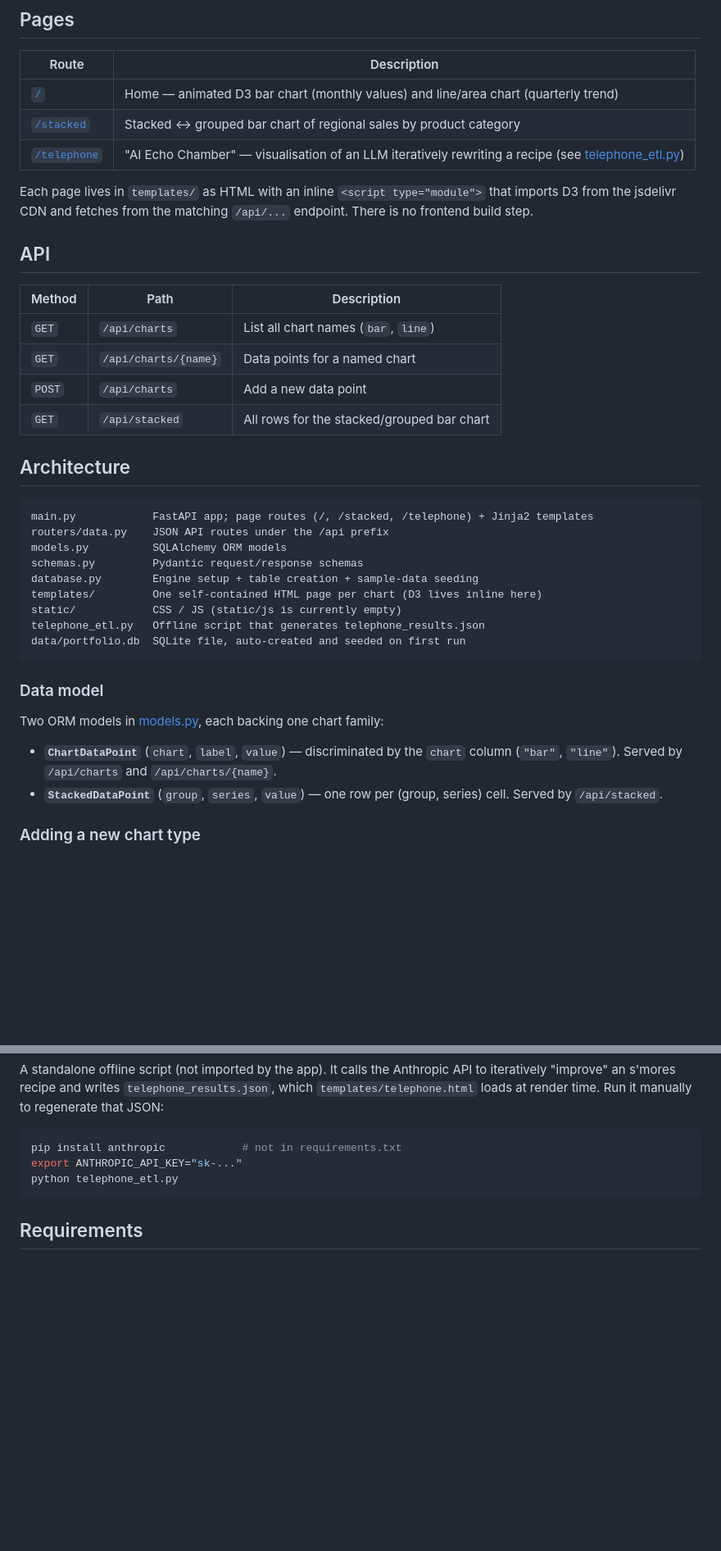
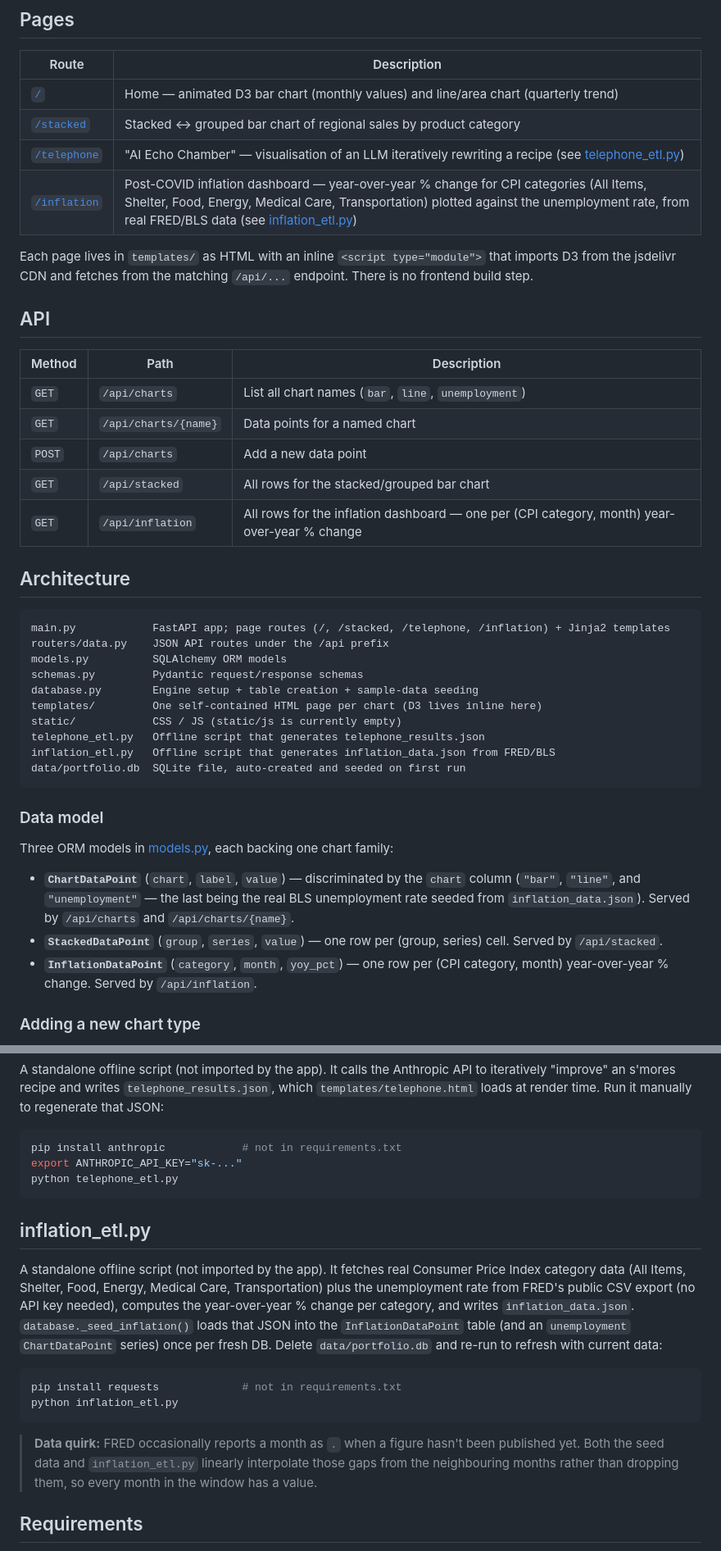
Before and after one commit to npierson/d3-portfolio, a Markdown page: README.md, 2 parts joined by grey strips. Shown at 82% size. Drawn GitHub-style; blank space fills up the shorter version.

Commit message:
Update README.md to include inflation dashboard and API details

````diff
--- a/README.md
+++ b/README.md
@@ -20,6 +20,7 @@ On first startup the SQLite database is created and seeded at `data/portfolio.db
 | [`/`](http://localhost:8000/) | Home — animated D3 bar chart (monthly values) and line/area chart (quarterly trend) |
 | [`/stacked`](http://localhost:8000/stacked) | Stacked ↔ grouped bar chart of regional sales by product category |
 | [`/telephone`](http://localhost:8000/telephone) | "AI Echo Chamber" — visualisation of an LLM iteratively rewriting a recipe (see [telephone_etl.py](telephone_etl.py)) |
+| [`/inflation`](http://localhost:8000/inflation) | Post-COVID inflation dashboard — year-over-year % change for CPI categories (All Items, Shelter, Food, Energy, Medical Care, Transportation) plotted against the unemployment rate, from real FRED/BLS data (see [inflation_etl.py](inflation_etl.py)) |
 
 Each page lives in `templates/` as HTML with an inline `<script type="module">` that imports D3 from the jsdelivr CDN and fetches from the matching `/api/...` endpoint. There is no frontend build step.
 
@@ -27,15 +28,16 @@ Each page lives in `templates/` as HTML with an inline `<script type="module">`
 
 | Method | Path | Description |
 |---|---|---|
-| `GET` | `/api/charts` | List all chart names (`bar`, `line`) |
+| `GET` | `/api/charts` | List all chart names (`bar`, `line`, `unemployment`) |
 | `GET` | `/api/charts/{name}` | Data points for a named chart |
 | `POST` | `/api/charts` | Add a new data point |
 | `GET` | `/api/stacked` | All rows for the stacked/grouped bar chart |
+| `GET` | `/api/inflation` | All rows for the inflation dashboard — one per (CPI category, month) year-over-year % change |
 
 ## Architecture
 
 ```
-main.py            FastAPI app; page routes (/, /stacked, /telephone) + Jinja2 templates
+main.py            FastAPI app; page routes (/, /stacked, /telephone, /inflation) + Jinja2 templates
 routers/data.py    JSON API routes under the /api prefix
 models.py          SQLAlchemy ORM models
 schemas.py         Pydantic request/response schemas
@@ -43,15 +45,17 @@ database.py        Engine setup + table creation + sample-data seeding
 templates/         One self-contained HTML page per chart (D3 lives inline here)
 static/            CSS / JS (static/js is currently empty)
 telephone_etl.py   Offline script that generates telephone_results.json
+inflation_etl.py   Offline script that generates inflation_data.json from FRED/BLS
 data/portfolio.db  SQLite file, auto-created and seeded on first run
 ```
 
 ### Data model
 
-Two ORM models in [models.py](models.py), each backing one chart family:
+Three ORM models in [models.py](models.py), each backing one chart family:
 
-- **`ChartDataPoint`** (`chart`, `label`, `value`) — discriminated by the `chart` column (`"bar"`, `"line"`). Served by `/api/charts` and `/api/charts/{name}`.
+- **`ChartDataPoint`** (`chart`, `label`, `value`) — discriminated by the `chart` column (`"bar"`, `"line"`, and `"unemployment"` — the last being the real BLS unemployment rate seeded from `inflation_data.json`). Served by `/api/charts` and `/api/charts/{name}`.
 - **`StackedDataPoint`** (`group`, `series`, `value`) — one row per (group, series) cell. Served by `/api/stacked`.
+- **`InflationDataPoint`** (`category`, `month`, `yoy_pct`) — one row per (CPI category, month) year-over-year % change. Served by `/api/inflation`.
 
 ### Adding a new chart type
 
@@ -79,6 +83,17 @@ export ANTHROPIC_API_KEY="sk-..."
 python telephone_etl.py
 ```
 
+## inflation_etl.py
+
+A standalone offline script (not imported by the app). It fetches real Consumer Price Index category data (All Items, Shelter, Food, Energy, Medical Care, Transportation) plus the unemployment rate from FRED's public CSV export (no API key needed), computes the year-over-year % change per category, and writes `inflation_data.json`. `database._seed_inflation()` loads that JSON into the `InflationDataPoint` table (and an `unemployment` `ChartDataPoint` series) once per fresh DB. Delete `data/portfolio.db` and re-run to refresh with current data:
+
+```bash
+pip install requests             # not in requirements.txt
+python inflation_etl.py
+```
+
+> **Data quirk:** FRED occasionally reports a month as `.` when a figure hasn't been published yet. Both the seed data and `inflation_etl.py` linearly interpolate those gaps from the neighbouring months rather than dropping them, so every month in the window has a value.
+
 ## Requirements
 
 Python dependencies are pinned in [requirements.txt](requirements.txt): FastAPI, Uvicorn, SQLAlchemy, Jinja2, and python-multipart. D3 is loaded client-side from a CDN.
````
